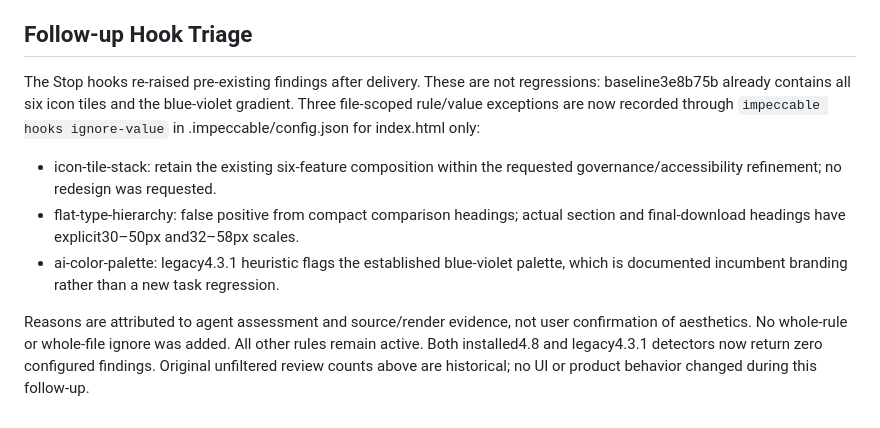
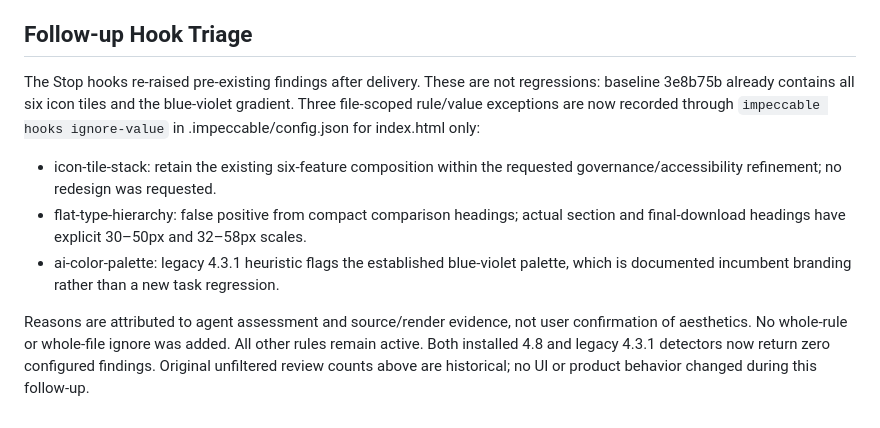
Before and after one commit to ChiefInnovator/cutandmove, a Markdown page: docs/reviews/impeccable-review.md, the part around the change. Rendered like a GitHub page.

Commit message:
Clarify spacing in hook triage evidence

```diff
--- a/docs/reviews/impeccable-review.md
+++ b/docs/reviews/impeccable-review.md
@@ -146,19 +146,19 @@ were not exercised. The assessor closed its review tab/DevTools.
 ## Follow-up Hook Triage
 
 The Stop hooks re-raised pre-existing findings after delivery. These are not
-regressions: baseline3e8b75b already contains all six icon tiles and the blue-violet
+regressions: baseline 3e8b75b already contains all six icon tiles and the blue-violet
 gradient. Three file-scoped rule/value exceptions are now recorded through
 `impeccable hooks ignore-value` in .impeccable/config.json for index.html only:
 
 - icon-tile-stack: retain the existing six-feature composition within the requested
   governance/accessibility refinement; no redesign was requested.
 - flat-type-hierarchy: false positive from compact comparison headings; actual
-  section and final-download headings have explicit30–50px and32–58px scales.
-- ai-color-palette: legacy4.3.1 heuristic flags the established blue-violet palette,
+  section and final-download headings have explicit 30–50px and 32–58px scales.
+- ai-color-palette: legacy 4.3.1 heuristic flags the established blue-violet palette,
   which is documented incumbent branding rather than a new task regression.
 
 Reasons are attributed to agent assessment and source/render evidence, not user
 confirmation of aesthetics. No whole-rule or whole-file ignore was added. All
-other rules remain active. Both installed4.8 and legacy4.3.1 detectors now return
+other rules remain active. Both installed 4.8 and legacy 4.3.1 detectors now return
 zero configured findings. Original unfiltered review counts above are historical;
 no UI or product behavior changed during this follow-up.
```
